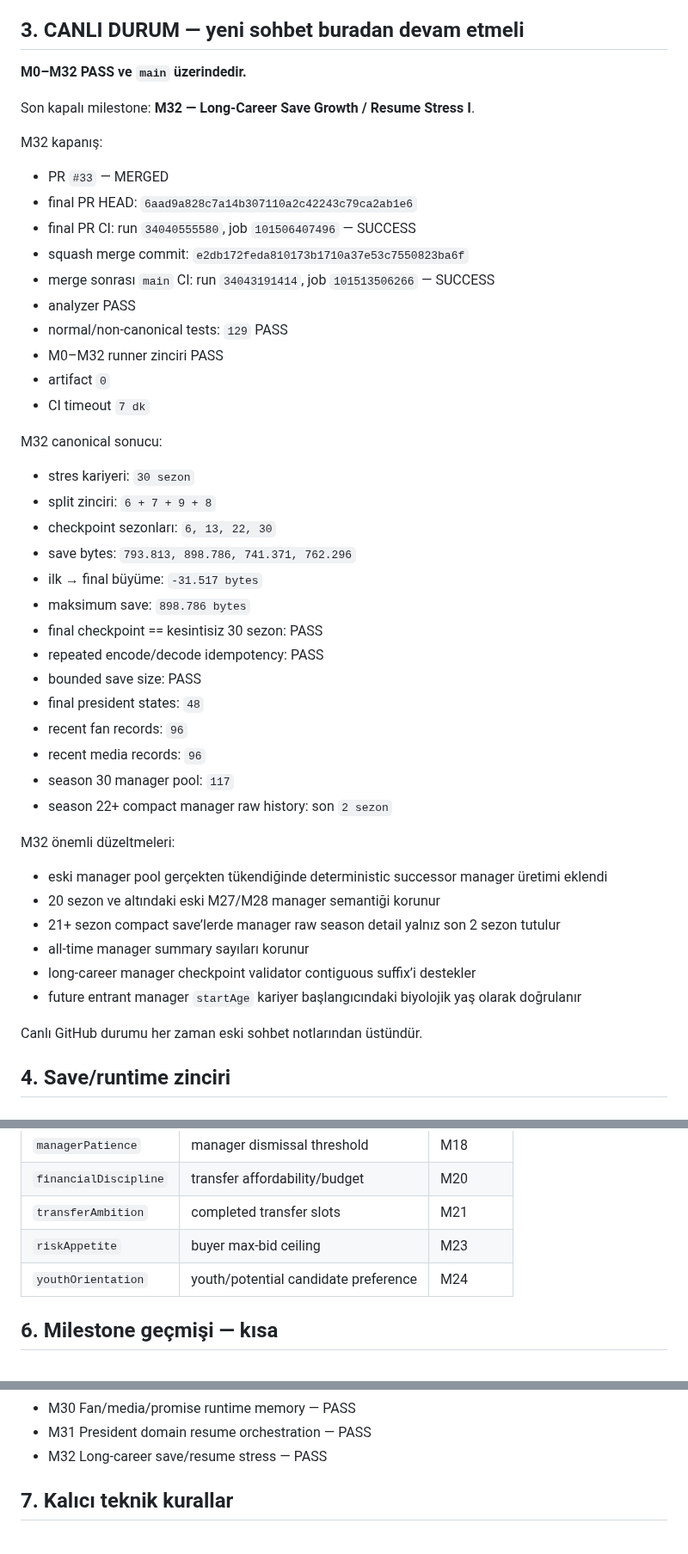
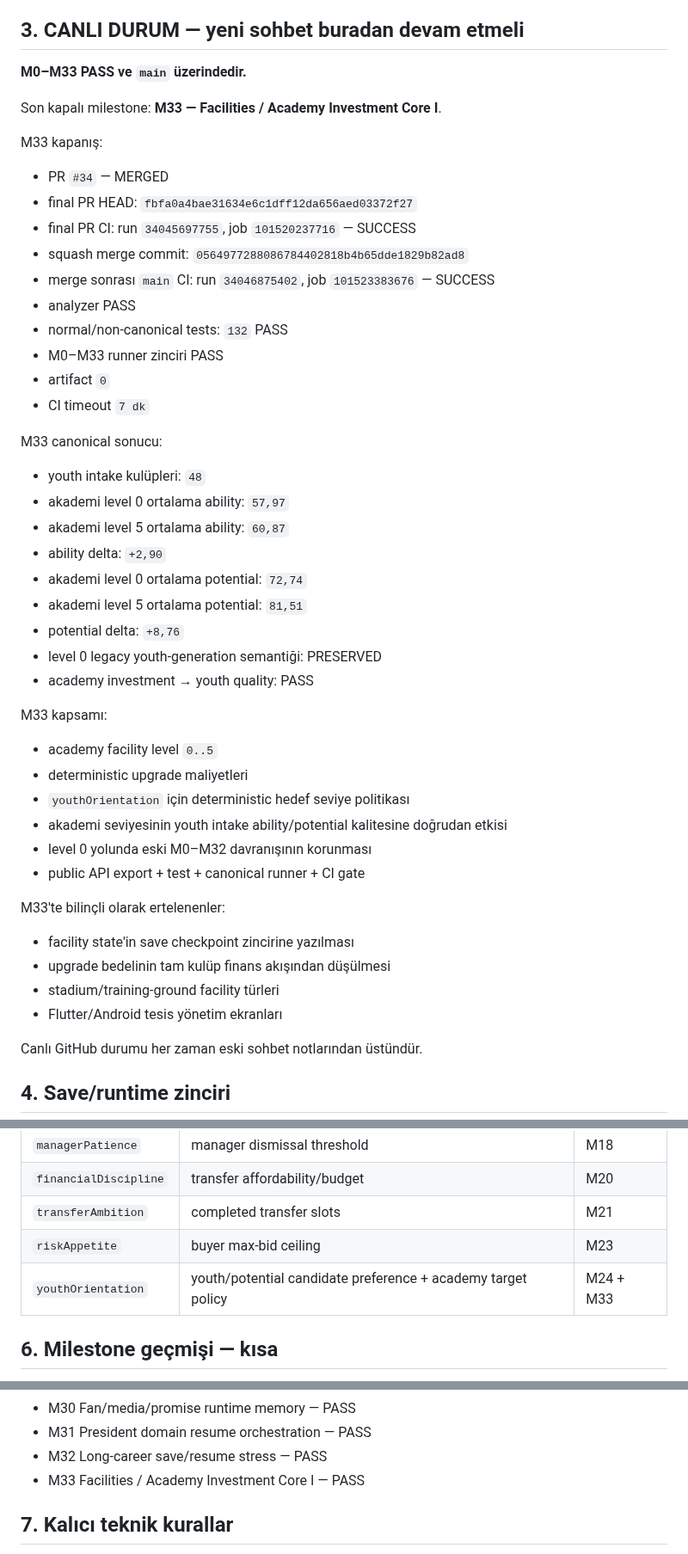
Before and after one commit to ZMilaStudio/futbol-baskanlik-simulatoru, a Markdown page: GENEL_PROJE_OZETI.md, 3 parts joined by grey strips. Shown at 86% size. Drawn GitHub-style.

Commit message:
docs: close M33 after green main CI

```diff
--- a/GENEL_PROJE_OZETI.md
+++ b/GENEL_PROJE_OZETI.md
@@ -37,45 +37,46 @@ Dünya ölçeği:
 
 ## 3. CANLI DURUM — yeni sohbet buradan devam etmeli
 
-**M0–M32 PASS ve `main` üzerindedir.**
+**M0–M33 PASS ve `main` üzerindedir.**
 
-Son kapalı milestone: **M32 — Long-Career Save Growth / Resume Stress I**.
+Son kapalı milestone: **M33 — Facilities / Academy Investment Core I**.
 
-M32 kapanış:
-- PR `#33` — MERGED
-- final PR HEAD: `6aad9a828c7a14b307110a2c42243c79ca2ab1e6`
-- final PR CI: run `34040555580`, job `101506407496` — SUCCESS
-- squash merge commit: `e2db172feda810173b1710a37e53c7550823ba6f`
-- merge sonrası `main` CI: run `34043191414`, job `101513506266` — SUCCESS
+M33 kapanış:
+- PR `#34` — MERGED
+- final PR HEAD: `fbfa0a4bae31634e6c1dff12da656aed03372f27`
+- final PR CI: run `34045697755`, job `101520237716` — SUCCESS
+- squash merge commit: `0564977288086784402818b4b65dde1829b82ad8`
+- merge sonrası `main` CI: run `34046875402`, job `101523383676` — SUCCESS
 - analyzer PASS
-- normal/non-canonical tests: `129` PASS
-- M0–M32 runner zinciri PASS
+- normal/non-canonical tests: `132` PASS
+- M0–M33 runner zinciri PASS
 - artifact `0`
 - CI timeout `7 dk`
 
-M32 canonical sonucu:
-- stres kariyeri: `30 sezon`
-- split zinciri: `6 + 7 + 9 + 8`
-- checkpoint sezonları: `6, 13, 22, 30`
-- save bytes: `793.813, 898.786, 741.371, 762.296`
-- ilk → final büyüme: `-31.517 bytes`
-- maksimum save: `898.786 bytes`
-- final checkpoint == kesintisiz 30 sezon: PASS
-- repeated encode/decode idempotency: PASS
-- bounded save size: PASS
-- final president states: `48`
-- recent fan records: `96`
-- recent media records: `96`
-- season 30 manager pool: `117`
-- season 22+ compact manager raw history: son `2 sezon`
+M33 canonical sonucu:
+- youth intake kulüpleri: `48`
+- akademi level 0 ortalama ability: `57,97`
+- akademi level 5 ortalama ability: `60,87`
+- ability delta: `+2,90`
+- akademi level 0 ortalama potential: `72,74`
+- akademi level 5 ortalama potential: `81,51`
+- potential delta: `+8,76`
+- level 0 legacy youth-generation semantiği: PRESERVED
+- academy investment → youth quality: PASS
 
-M32 önemli düzeltmeleri:
-- eski manager pool gerçekten tükendiğinde deterministic successor manager üretimi eklendi
-- 20 sezon ve altındaki eski M27/M28 manager semantiği korunur
-- 21+ sezon compact save’lerde manager raw season detail yalnız son 2 sezon tutulur
-- all-time manager summary sayıları korunur
-- long-career manager checkpoint validator contiguous suffix’i destekler
-- future entrant manager `startAge` kariyer başlangıcındaki biyolojik yaş olarak doğrulanır
+M33 kapsamı:
+- academy facility level `0..5`
+- deterministic upgrade maliyetleri
+- `youthOrientation` için deterministic hedef seviye politikası
+- akademi seviyesinin youth intake ability/potential kalitesine doğrudan etkisi
+- level 0 yolunda eski M0–M32 davranışının korunması
+- public API export + test + canonical runner + CI gate
+
+M33'te bilinçli olarak ertelenenler:
+- facility state'in save checkpoint zincirine yazılması
+- upgrade bedelinin tam kulüp finans akışından düşülmesi
+- stadium/training-ground facility türleri
+- Flutter/Android tesis yönetim ekranları
 
 Canlı GitHub durumu her zaman eski sohbet notlarından üstündür.
 
@@ -148,7 +149,7 @@ Beş trait gerçek davranışa bağlıdır:
 | `financialDiscipline` | transfer affordability/budget | M20 |
 | `transferAmbition` | completed transfer slots | M21 |
 | `riskAppetite` | buyer max-bid ceiling | M23 |
-| `youthOrientation` | youth/potential candidate preference | M24 |
+| `youthOrientation` | youth/potential candidate preference + academy target policy | M24 + M33 |
 
 ## 6. Milestone geçmişi — kısa
 
@@ -185,6 +186,7 @@ Beş trait gerçek davranışa bağlıdır:
 - M30 Fan/media/promise runtime memory — PASS
 - M31 President domain resume orchestration — PASS
 - M32 Long-career save/resume stress — PASS
+- M33 Facilities / Academy Investment Core I — PASS
 
 ## 7. Kalıcı teknik kurallar
 
```
Also changed, not shown: other parts of GENEL_PROJE_OZETI.md (+9 -5 lines).
